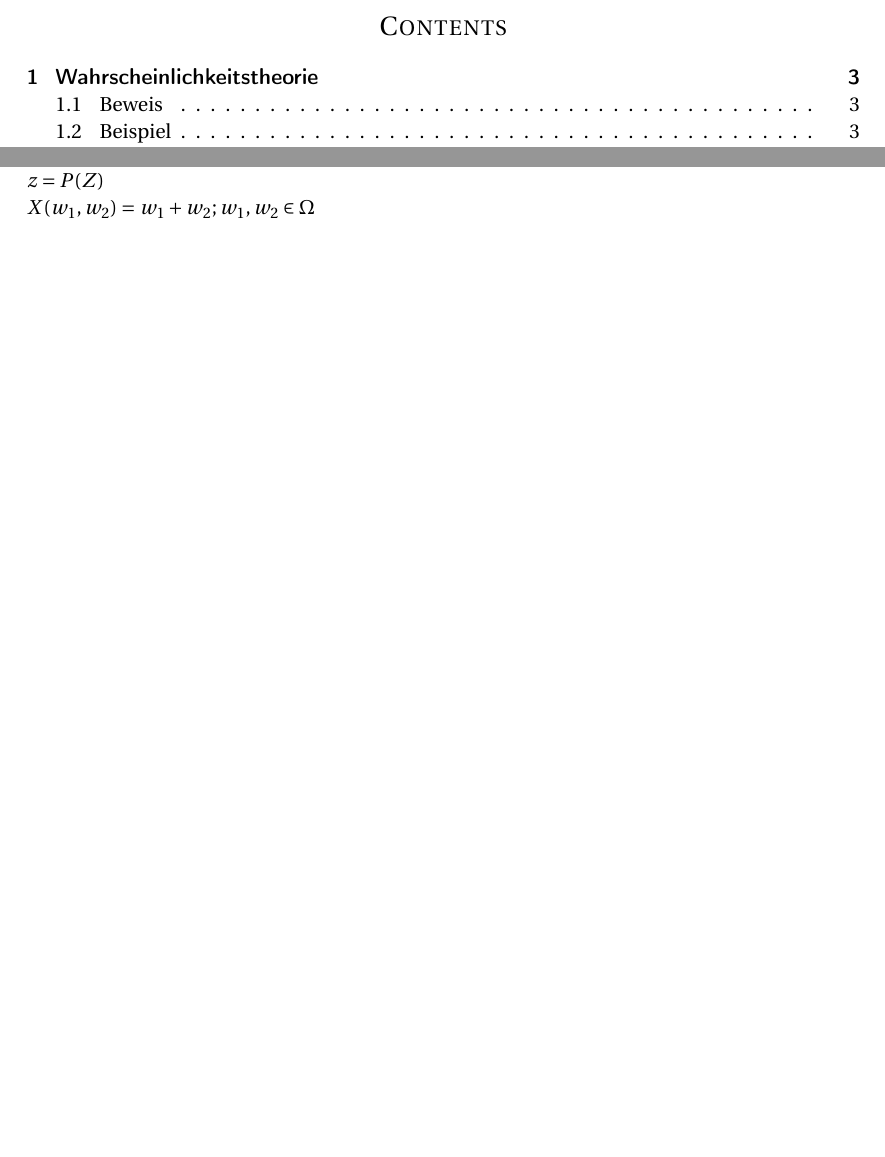
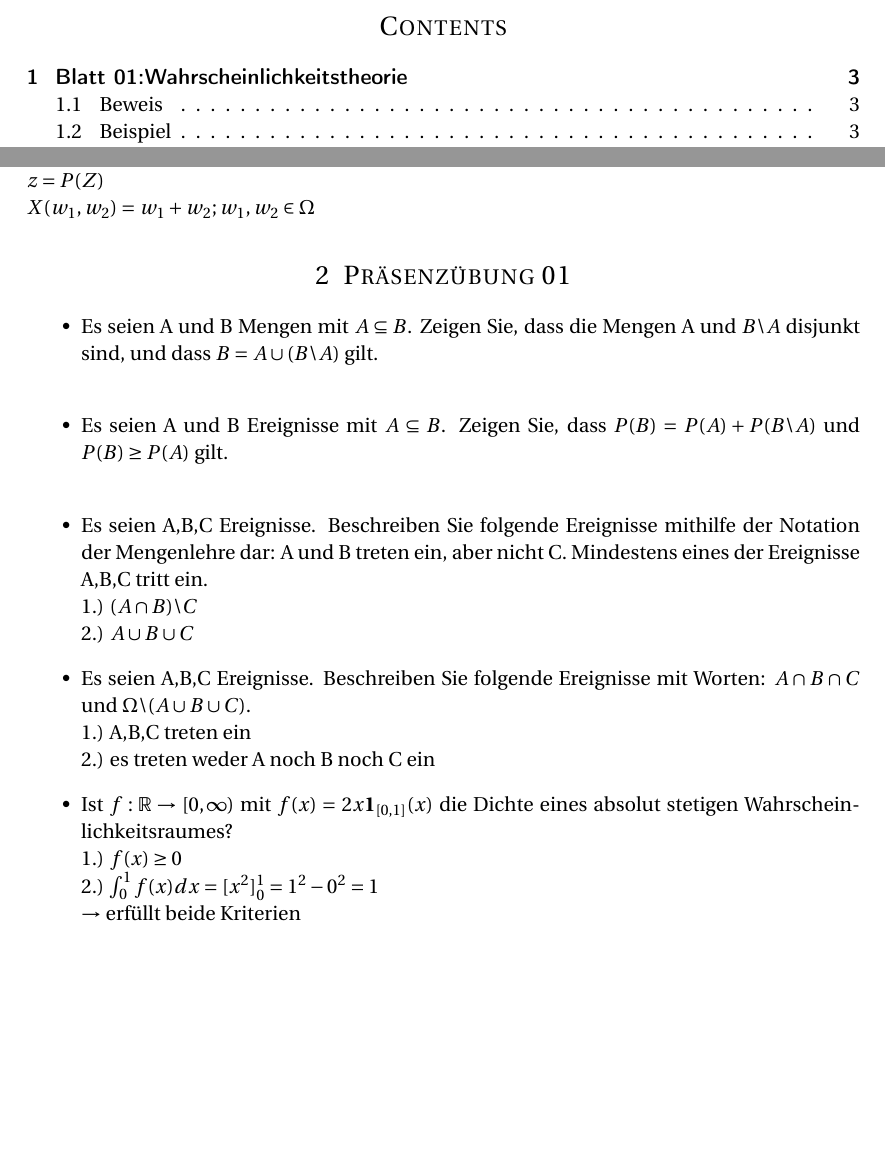
Before and after one commit to Kekziie/Mathe, a LaTeX problem sheet (Stochastik/stochastik_exercises.tex): two parts of pages 2 and 4 of 4, joined at a grey line, cut so that both start at the same text, the shorter picture padded with empty space. Compiled offline with pdfLaTeX.

Commit message:
add exercises

```diff
--- a/Stochastik/stochastik_exercises.tex
+++ b/Stochastik/stochastik_exercises.tex
@@ -112,5 +112,20 @@ $z=P(Z)$ \\
 $X(w_{1},w_{2})=w_{1}+w_{2} ; w_{1}, w_{2} \in \Omega$
 
 %----------------------------------------------------------------------------------------
-
+\section{Präsenzübung 01}
+ \begin{itemize}
+ \item Es seien A und B Mengen mit $A \subseteq B$. Zeigen Sie, dass die Mengen A und $B \backslash A$ disjunkt sind, und dass $B= A \cup (B \backslash A)$ gilt. \\
+ \item Es seien A und B Ereignisse mit $A \subseteq B$. Zeigen Sie, dass $P(B)=P(A)+P(B \backslash A)$ und $P(B) \geq P(A)$ gilt. \\
+ \item Es seien A,B,C Ereignisse. Beschreiben Sie folgende Ereignisse mithilfe der Notation der Mengenlehre dar: A und B treten ein, aber nicht C. Mindestens eines der Ereignisse A,B,C tritt ein. \\
+ 1.) $(A \cap B) \backslash C$ \\
+ 2.) $A \cup B \cup C$
+\item Es seien A,B,C Ereignisse. Beschreiben Sie folgende Ereignisse mit Worten: $A \cap B \cap C$ und $\Omega \backslash (A \cup B \cup C)$. \\
+1.) A,B,C treten ein \\
+2.) es treten weder A noch B noch C  ein
+ \item Ist $f: \mathbb{R} \rightarrow [0, \infty)$ mit $f(x)=2x \textbf{1} _{[0,1]}(x)$ die Dichte eines absolut stetigen Wahrscheinlichkeitsraumes? \\
+ 1.) $f(x) \geq 0$ \\
+ 2.) $\int^{1}_{0} f(x) dx = [x^{2}]_{0}^{1}=1^{2}-0^{2}=1$ \\
+ $\rightarrow$ erfüllt beide Kriterien
+ \end{itemize}
+%----------------------------------------------------------------------------------------
 \end{document}
```
Also changed, not shown: Stochastik/stochastik_exercises.tex (2 more changed lines).
